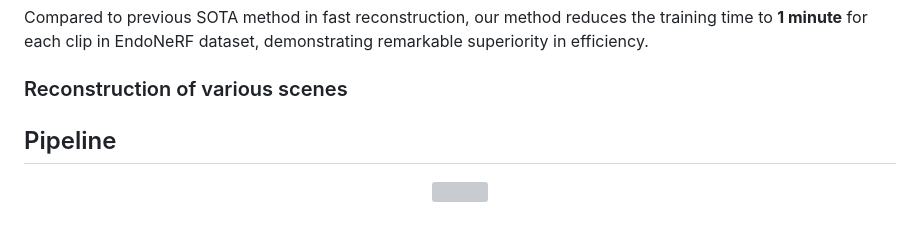
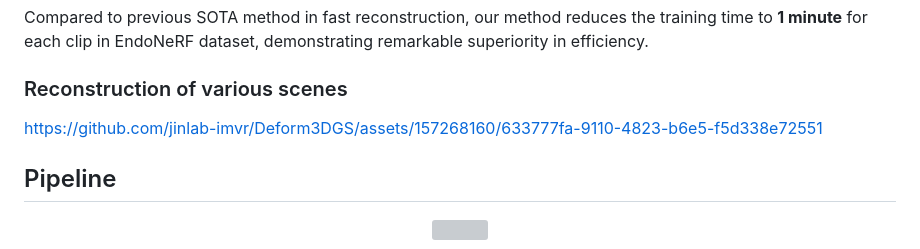
Before and after one commit to jinlab-imvr/Deform3DGS, a Markdown page: README.md, the part around the change. Drawn GitHub-style; blank space fills up the shorter version; grey boxes are pictures that could not be loaded.

```diff
--- a/README.md
+++ b/README.md
@@ -15,6 +15,10 @@ https://github.com/jinlab-imvr/Deform3DGS/assets/157268160/d58deb50-36ce-4cde-9e
 Compared to previous SOTA method in fast reconstruction, our method reduces the training time to **1 minute** for each clip in EndoNeRF dataset, demonstrating remarkable superiority in efficiency.
 
 ### Reconstruction of various scenes
+
+
+https://github.com/jinlab-imvr/Deform3DGS/assets/157268160/633777fa-9110-4823-b6e5-f5d338e72551
+
 
 
 
```
